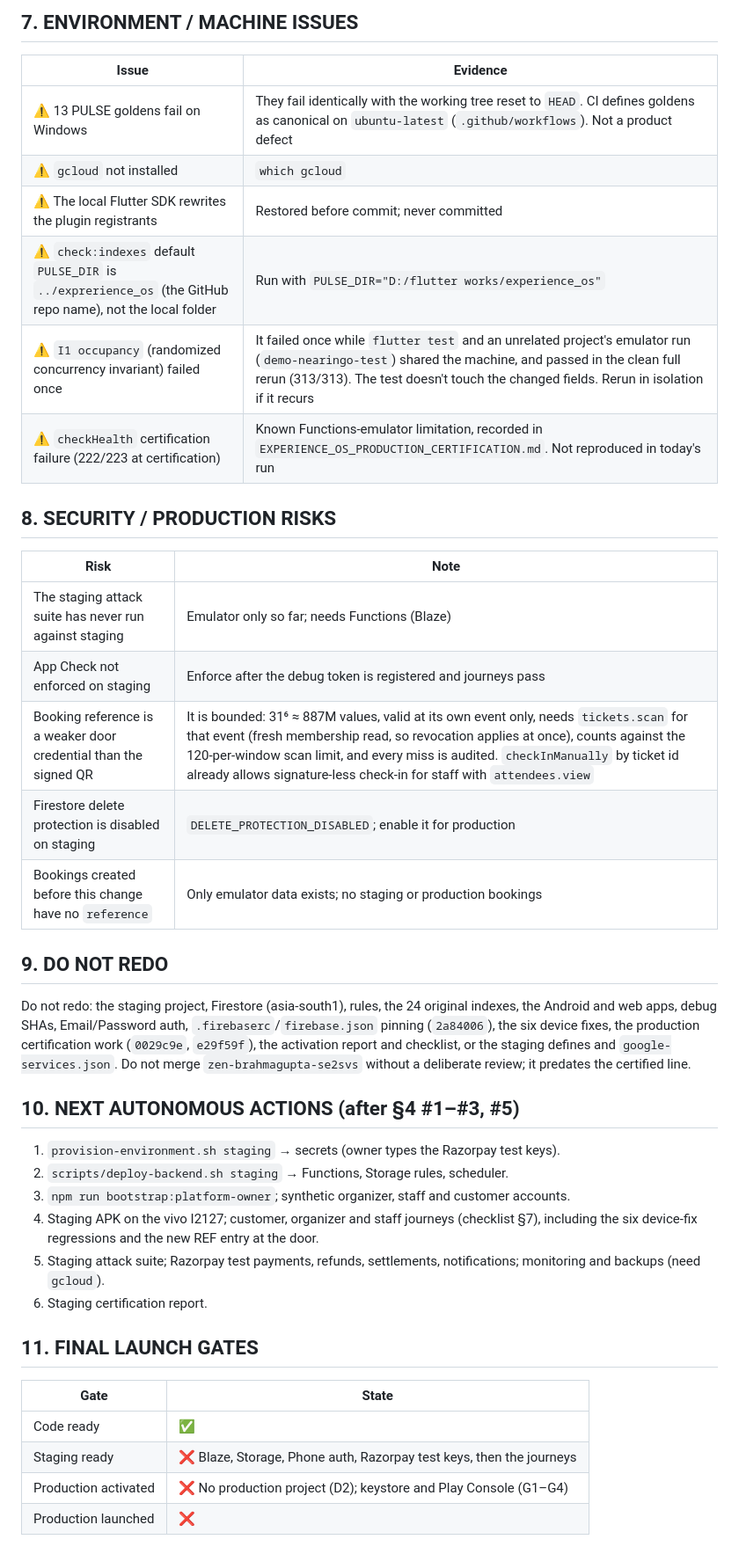
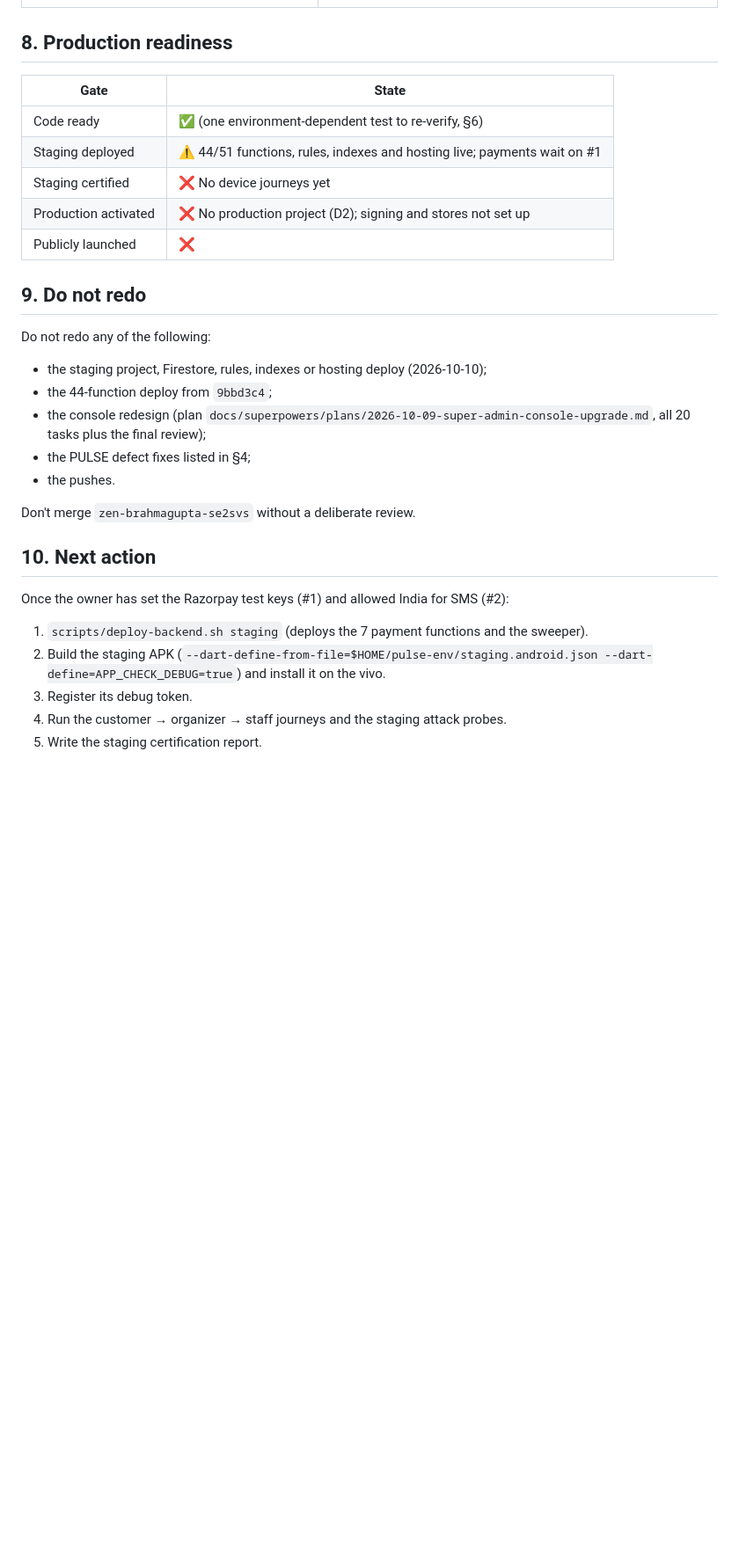
Before and after one commit to GowthamBandi/fun_experience_os, a Markdown page: EXPERIENCE_OS_MASTER_STATUS.md, the part around one of its changes. Shown at 88% size. GitHub-like rendering; blank space fills up the shorter version.

Commit message:
Master status 2026-10-10: verified staging deploy, tests, defects and blockers
Co-Authored-By: Claude Opus 5.5 <noreply@anthropic.com>

```diff
--- a/EXPERIENCE_OS_MASTER_STATUS.md
+++ b/EXPERIENCE_OS_MASTER_STATUS.md
@@ -74,42 +116,29 @@ CLEARED BY: §4 #1 (owner, Firebase console).
-## 7. ENVIRONMENT / MACHINE ISSUES
-
-| Issue | Evidence |
-| --- | --- |
-| ⚠️ 13 PULSE goldens fail on Windows | They fail identically with the working tree reset to `HEAD`. CI defines goldens as canonical on `ubuntu-latest` (`.github/workflows`). Not a product defect |
-| ⚠️ `gcloud` not installed | `which gcloud` |
-| ⚠️ The local Flutter SDK rewrites the plugin registrants | Restored before commit; never committed |
-| ⚠️ `check:indexes` default `PULSE_DIR` is `../exprerience_os` (the GitHub repo name), not the local folder | Run with `PULSE_DIR="D:/flutter works/experience_os"` |
-| ⚠️ `I1 occupancy` (randomized concurrency invariant) failed once | It failed once while `flutter test` and an unrelated project's emulator run (`demo-nearingo-test`) shared the machine, and passed in the clean full rerun (313/313). The test doesn't touch the changed fields. Rerun in isolation if it recurs |
-| ⚠️ `checkHealth` certification failure (222/223 at certification) | Known Functions-emulator limitation, recorded in `EXPERIENCE_OS_PRODUCTION_CERTIFICATION.md`. Not reproduced in today's run |
-
-## 8. SECURITY / PRODUCTION RISKS
-
-| Risk | Note |
-| --- | --- |
-| The staging attack suite has never run against staging | Emulator only so far; needs Functions (Blaze) |
-| App Check not enforced on staging | Enforce after the debug token is registered and journeys pass |
-| Booking reference is a weaker door credential than the signed QR | It is bounded: 31⁶ ≈ 887M values, valid at its own event only, needs `tickets.scan` for that event (fresh membership read, so revocation applies at once), counts against the 120-per-window scan limit, and every miss is audited. `checkInManually` by ticket id already allows signature-less check-in for staff with `attendees.view` |
-| Firestore delete protection is disabled on staging | `DELETE_PROTECTION_DISABLED`; enable it for production |
-| Bookings created before this change have no `reference` | Only emulator data exists; no staging or production bookings |
-
-## 9. DO NOT REDO
-
-Do not redo: the staging project, Firestore (asia-south1), rules, the 24 original indexes, the Android and web apps, debug SHAs, Email/Password auth, `.firebaserc`/`firebase.json` pinning (`2a84006`), the six device fixes, the production certification work (`0029c9e`, `e29f59f`), the activation report and checklist, or the staging defines and `google-services.json`. Do not merge `zen-brahmagupta-se2svs` without a deliberate review; it predates the certified line.
-
-## 10. NEXT AUTONOMOUS ACTIONS (after §4 #1–#3, #5)
-
-1. `provision-environment.sh staging` → secrets (owner types the Razorpay test keys).
-2. `scripts/deploy-backend.sh staging` → Functions, Storage rules, scheduler.
-3. `npm run bootstrap:platform-owner`; synthetic organizer, staff and customer accounts.
-4. Staging APK on the vivo I2127; customer, organizer and staff journeys (checklist §7), including the six device-fix regressions and the new REF entry at the door.
-5. Staging attack suite; Razorpay test payments, refunds, settlements, notifications; monitoring and backups (need `gcloud`).
-6. Staging certification report.
-
-## 11. FINAL LAUNCH GATES
+## 8. Production readiness
 
 | Gate | State |
 | --- | --- |
-| Code ready | ✅ |
-| Staging ready | ❌ Blaze, Storage, Phone auth, Razorpay test keys, then the journeys |
-| Production activated | ❌ No production project (D2); keystore and Play Console (G1–G4) |
-| Production launched | ❌ |
+| Code ready | ✅ (one environment-dependent test to re-verify, §6) |
+| Staging deployed | ⚠️ 44/51 functions, rules, indexes and hosting live; payments wait on #1 |
+| Staging certified | ❌ No device journeys yet |
+| Production activated | ❌ No production project (D2); signing and stores not set up |
+| Publicly launched | ❌ |
+
+## 9. Do not redo
+
+Do not redo any of the following:
+- the staging project, Firestore, rules, indexes or hosting deploy (2026-10-10);
+- the 44-function deploy from `9bbd3c4`;
+- the console redesign (plan `docs/superpowers/plans/2026-10-09-super-admin-console-upgrade.md`, all 20 tasks plus the final review);
+- the PULSE defect fixes listed in §4;
+- the pushes.
+
+Don't merge `zen-brahmagupta-se2svs` without a deliberate review.
+
+## 10. Next action
+
+Once the owner has set the Razorpay test keys (#1) and allowed India for SMS (#2):
+1. `scripts/deploy-backend.sh staging` (deploys the 7 payment functions and the sweeper).
+2. Build the staging APK (`--dart-define-from-file=$HOME/pulse-env/staging.android.json --dart-define=APP_CHECK_DEBUG=true`) and install it on the vivo.
+3. Register its debug token.
+4. Run the customer → organizer → staff journeys and the staging attack probes.
+5. Write the staging certification report.
```
Also changed, not shown: other parts of EXPERIENCE_OS_MASTER_STATUS.md (+105 -63 lines).
